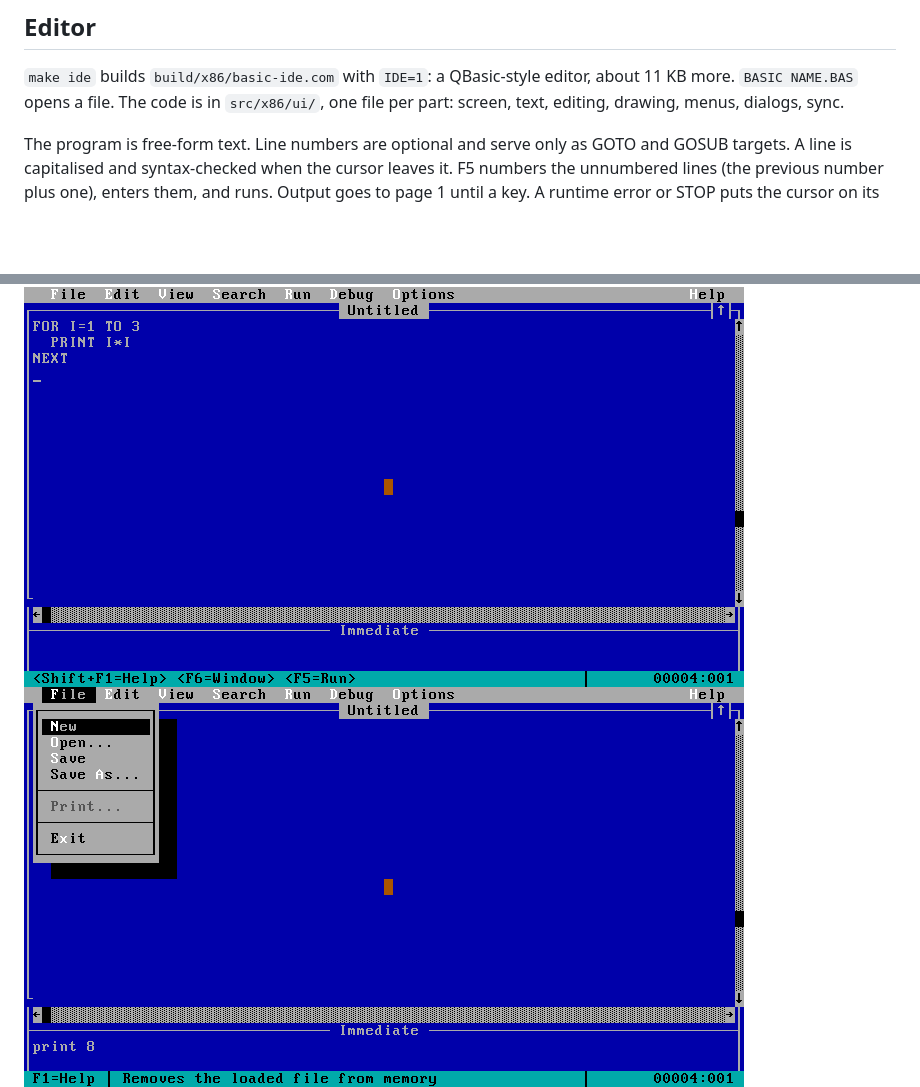
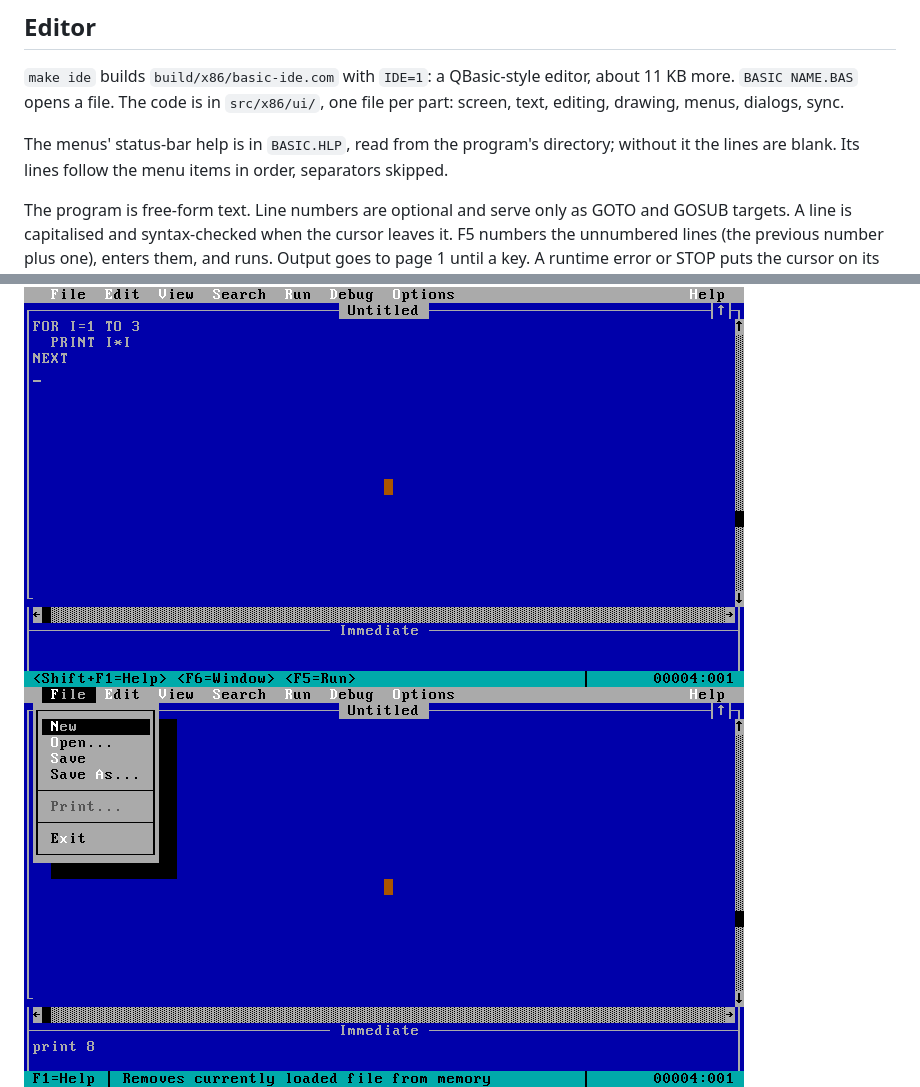
Before and after one commit to ali-mosavian/QuickrBasic, a Markdown page: docs/x86.md, 2 parts joined by grey strips. Rendered like a GitHub page; pictures changed too: docs/img/ide-menu.png; blank space fills up the shorter version.

Commit message:
feat(x86): IDE menu help as QBasic's, from BASIC.HLP

```diff
--- a/docs/x86.md
+++ b/docs/x86.md
@@ -153,6 +153,9 @@ Instructions are not cycles, so the x86 figures above do not divide into these.
 `BASIC NAME.BAS` opens a file. The code is in `src/x86/ui/`, one file per part: screen, text,
 editing, drawing, menus, dialogs, sync.
 
+The menus' status-bar help is in `BASIC.HLP`, read from the program's directory; without it the
+lines are blank. Its lines follow the menu items in order, separators skipped.
+
 The program is free-form text. Line numbers are optional and serve only as GOTO and GOSUB targets.
 A line is capitalised and syntax-checked when the cursor leaves it. F5 numbers the unnumbered
 lines (the previous number plus one), enters them, and runs. Output goes to page 1 until a key. A
```
Also changed, not shown: 3 other files.
